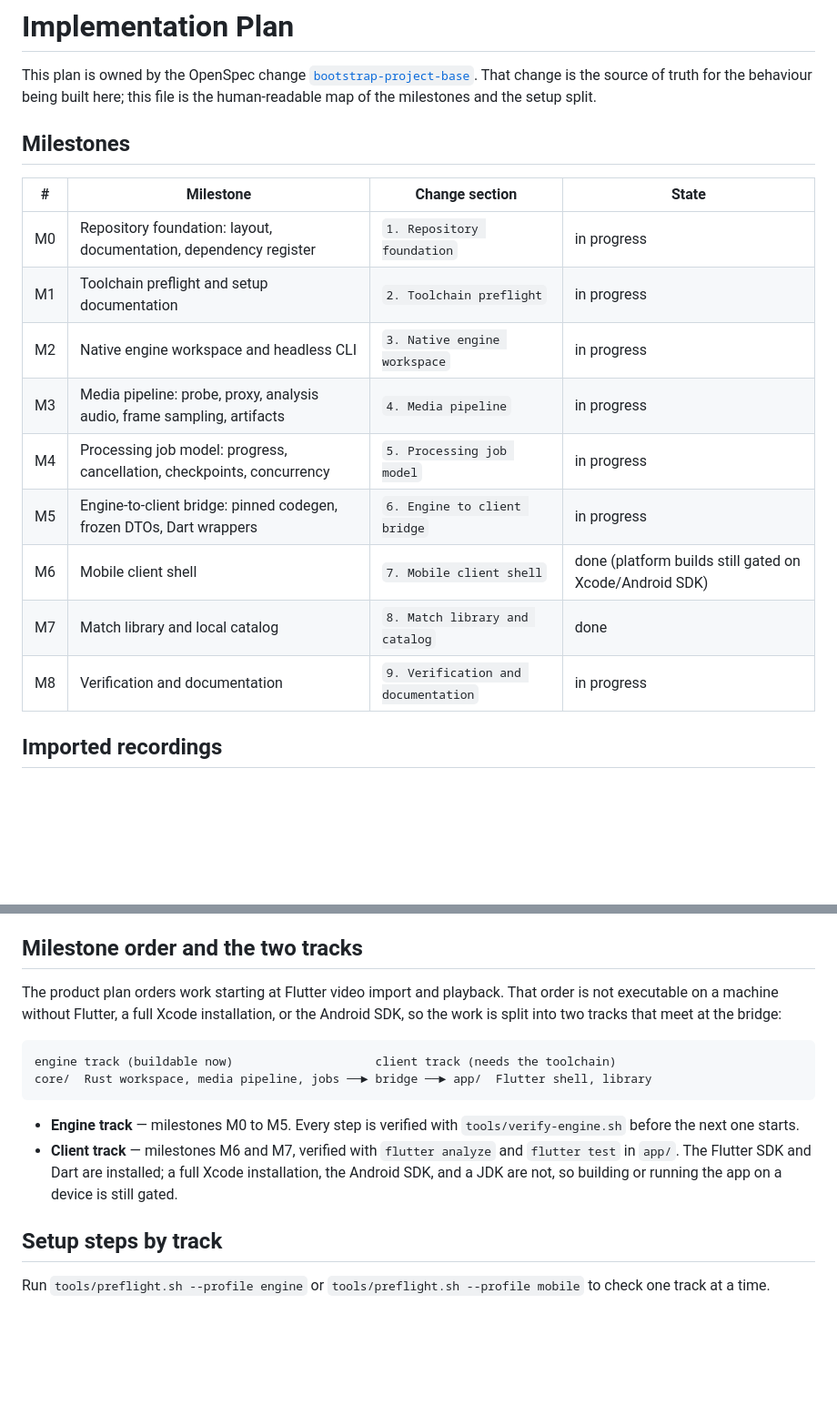
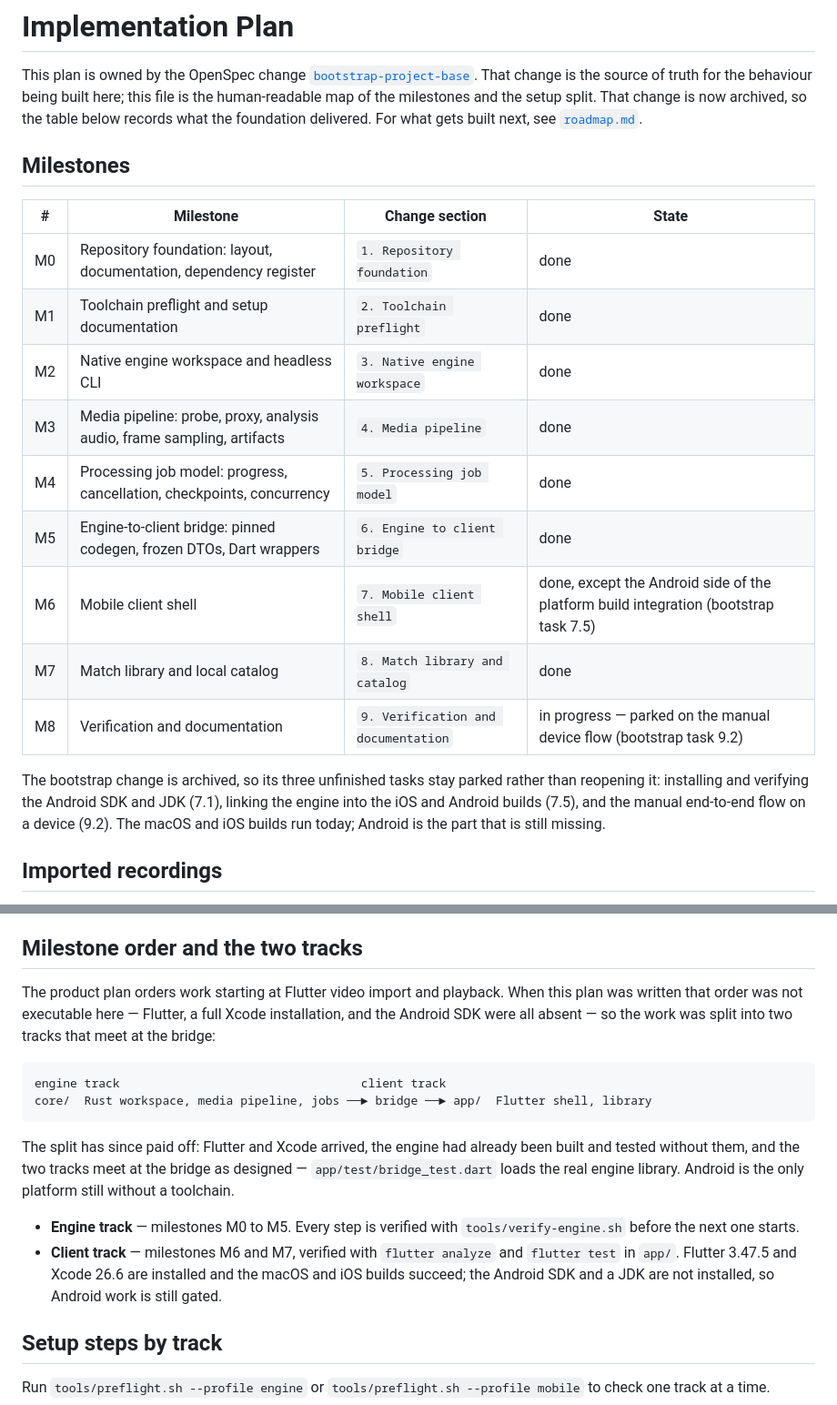
Before and after one commit to doitsu2014/app-sport-cut, a Markdown page: docs/plans/README.md, 2 parts joined by grey strips. Shown at 91% size. Drawn GitHub-style; blank space fills up the shorter version.

Commit message:
feat: Update README and add feature roadmap documentation

````diff
--- a/docs/plans/README.md
+++ b/docs/plans/README.md
@@ -3,21 +3,29 @@
 This plan is owned by the OpenSpec change
 [`bootstrap-project-base`](../../openspec/changes/bootstrap-project-base/proposal.md).
 That change is the source of truth for the behaviour being built here; this file
-is the human-readable map of the milestones and the setup split.
+is the human-readable map of the milestones and the setup split. That change is
+now archived, so the table below records what the foundation delivered. For what
+gets built next, see [`roadmap.md`](roadmap.md).
 
 ## Milestones
 
 | # | Milestone | Change section | State |
 | --- | --- | --- | --- |
-| M0 | Repository foundation: layout, documentation, dependency register | `1. Repository foundation` | in progress |
-| M1 | Toolchain preflight and setup documentation | `2. Toolchain preflight` | in progress |
-| M2 | Native engine workspace and headless CLI | `3. Native engine workspace` | in progress |
-| M3 | Media pipeline: probe, proxy, analysis audio, frame sampling, artifacts | `4. Media pipeline` | in progress |
-| M4 | Processing job model: progress, cancellation, checkpoints, concurrency | `5. Processing job model` | in progress |
-| M5 | Engine-to-client bridge: pinned codegen, frozen DTOs, Dart wrappers | `6. Engine to client bridge` | in progress |
-| M6 | Mobile client shell | `7. Mobile client shell` | done (platform builds still gated on Xcode/Android SDK) |
+| M0 | Repository foundation: layout, documentation, dependency register | `1. Repository foundation` | done |
+| M1 | Toolchain preflight and setup documentation | `2. Toolchain preflight` | done |
+| M2 | Native engine workspace and headless CLI | `3. Native engine workspace` | done |
+| M3 | Media pipeline: probe, proxy, analysis audio, frame sampling, artifacts | `4. Media pipeline` | done |
+| M4 | Processing job model: progress, cancellation, checkpoints, concurrency | `5. Processing job model` | done |
+| M5 | Engine-to-client bridge: pinned codegen, frozen DTOs, Dart wrappers | `6. Engine to client bridge` | done |
+| M6 | Mobile client shell | `7. Mobile client shell` | done, except the Android side of the platform build integration (bootstrap task 7.5) |
 | M7 | Match library and local catalog | `8. Match library and catalog` | done |
-| M8 | Verification and documentation | `9. Verification and documentation` | in progress |
+| M8 | Verification and documentation | `9. Verification and documentation` | in progress — parked on the manual device flow (bootstrap task 9.2) |
+
+The bootstrap change is archived, so its three unfinished tasks stay parked
+rather than reopening it: installing and verifying the Android SDK and JDK
+(7.1), linking the engine into the iOS and Android builds (7.5), and the manual
+end-to-end flow on a device (9.2). The macOS and iOS builds run today; Android
+is the part that is still missing.
 
 ## Imported recordings
 
@@ -35,22 +43,27 @@ missing rather than failing silently when it is played.
 
 ## Milestone order and the two tracks
 
-The product plan orders work starting at Flutter video import and playback. That
-order is not executable on a machine without Flutter, a full Xcode
-installation, or the Android SDK, so the work is split into two tracks that meet
-at the bridge:
+The product plan orders work starting at Flutter video import and playback. When
+this plan was written that order was not executable here — Flutter, a full Xcode
+installation, and the Android SDK were all absent — so the work was split into
+two tracks that meet at the bridge:
 
 ```
-engine track (buildable now)                    client track (needs the toolchain)
+engine track                                  client track
 core/  Rust workspace, media pipeline, jobs ──► bridge ──► app/  Flutter shell, library
 ```
+
+The split has since paid off: Flutter and Xcode arrived, the engine had already
+been built and tested without them, and the two tracks meet at the bridge as
+designed — `app/test/bridge_test.dart` loads the real engine library. Android is
+the only platform still without a toolchain.
 
 - **Engine track** — milestones M0 to M5. Every step is verified with
   `tools/verify-engine.sh` before the next one starts.
 - **Client track** — milestones M6 and M7, verified with `flutter analyze` and
-  `flutter test` in `app/`. The Flutter SDK and Dart are installed; a full Xcode
-  installation, the Android SDK, and a JDK are not, so building or running the
-  app on a device is still gated.
+  `flutter test` in `app/`. Flutter 3.47.5 and Xcode 26.6 are installed and the
+  macOS and iOS builds succeed; the Android SDK and a JDK are not installed, so
+  Android work is still gated.
 
 ## Setup steps by track
 
````
Also changed, not shown: README.md (+2 -1 lines), docs/plans/roadmap.md (added, +138 -0 lines).
